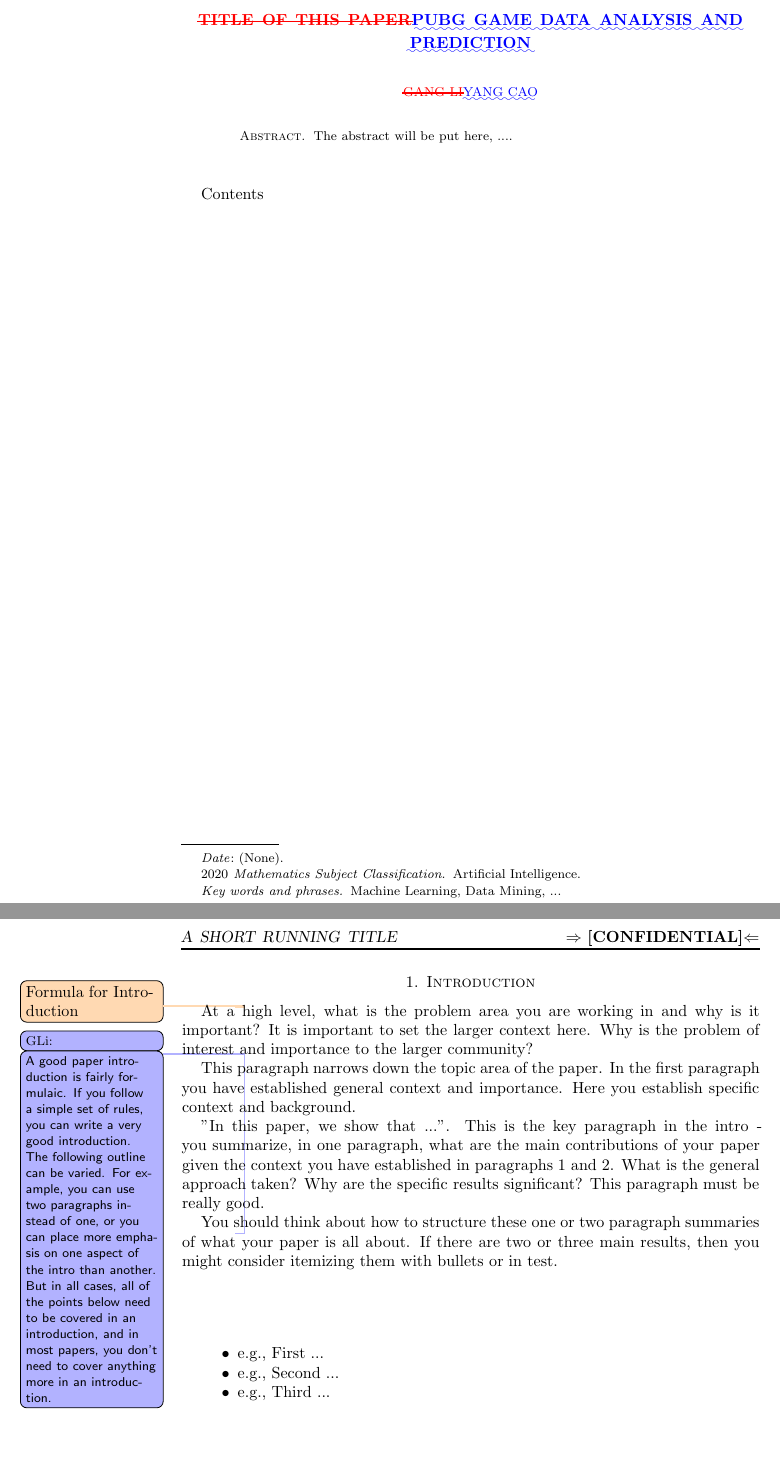
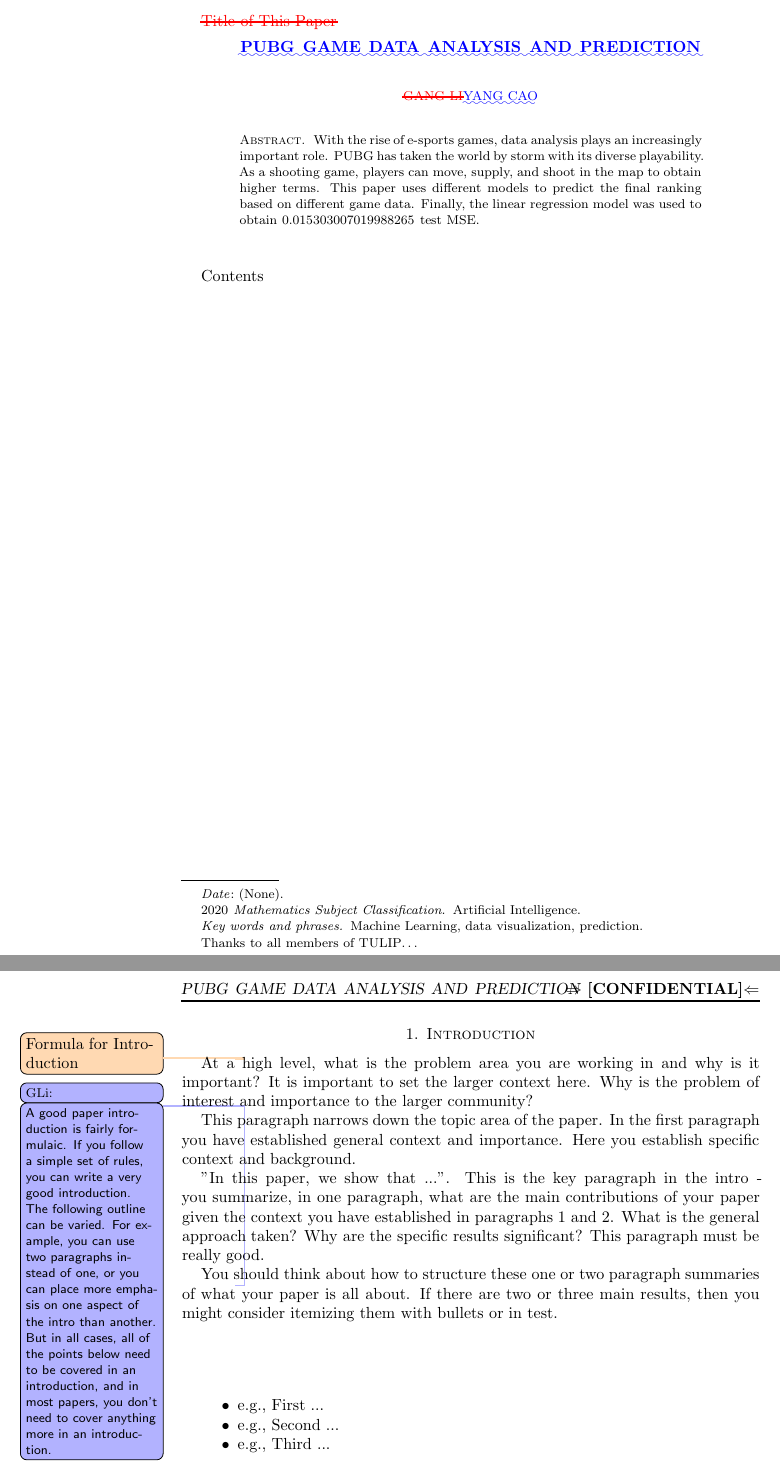
Before and after one commit to caoyangcharles/FLIP00, a LaTeX paper (Code/templatex/diff.tex, which reads Code/templatex/abstract.tex): two parts of pages 1 and 2 of 6, joined at a grey line, cut at the place of the change, the shorter picture padded with empty space. The pictures show the PDF file Code/templatex/diff.pdf that the author committed with the source.

Commit message:
abstract completed

```diff
--- a/Code/templatex/abstract.tex
+++ b/Code/templatex/abstract.tex
@@ -1,6 +1,9 @@
 
 \begin{abstract}
-The abstract will be put here, ....
+    With the rise of e-sports games, data analysis plays an increasingly important role.
+    PUBG has taken the world by storm with its diverse playability. As a shooting game, players can move, supply,
+    and shoot in the map to obtain higher terms. This paper uses different models to predict the final ranking based on different game data.
+    Finally, the linear regression model was used to obtain 0.015303007019988265 test MSE.
 \end{abstract}
 
-\keywords{Machine Learning, Data Mining, ...}%
+\keywords{Machine Learning, data visualization, prediction}%
--- a/Code/templatex/diff.tex
+++ b/Code/templatex/diff.tex
@@ -66,7 +66,8 @@
 %
 %=================================================================
 %
-\title[A Short Running Title]{\DIFdelbegin \DIFdel{Title of This Paper}\DIFdelend \DIFaddbegin \DIFadd{PUBG game data analysis and prediction}\DIFaddend }%
+\DIFdelbegin %DIFDELCMD < \title[A Short Running Title]{%%%
+\DIFdel{Title of This Paper}\DIFdelend \DIFaddbegin \title[PUBG game data analysis and prediction]{\DIFadd{PUBG game data analysis and prediction}\DIFaddend }%
 
 \DIFdelbegin %DIFDELCMD < \author{Author 1}
 %DIFDELCMD < \address[A.~1]{School of Computer Science,\\
@@ -101,8 +102,9 @@
 %DIF >  Vic 3125, Australia}%
 %DIF >  \email[A.~3]{xxx@deakin.edu.au}
 
-%\thanks{Thanks to \ldots}%
-\subjclass{Artificial Intelligence}%
+%DIF < \thanks{Thanks to \ldots}%
+\DIFaddbegin \thanks{Thanks to all members of TULIP\ldots}%DIF >
+\DIFaddend \subjclass{Artificial Intelligence}%
 \date{\gitAuthorDate}%
 
 \input{abstract}
```
Also changed, not shown: Code/templatex/modify.tex (+3 -3 lines), Code/templatex/diff.pdf, Code/templatex/diff.ps, Code/templatex/modify.pdf, Code/templatex/diff.tex (4 more changed lines), 7 other files.
